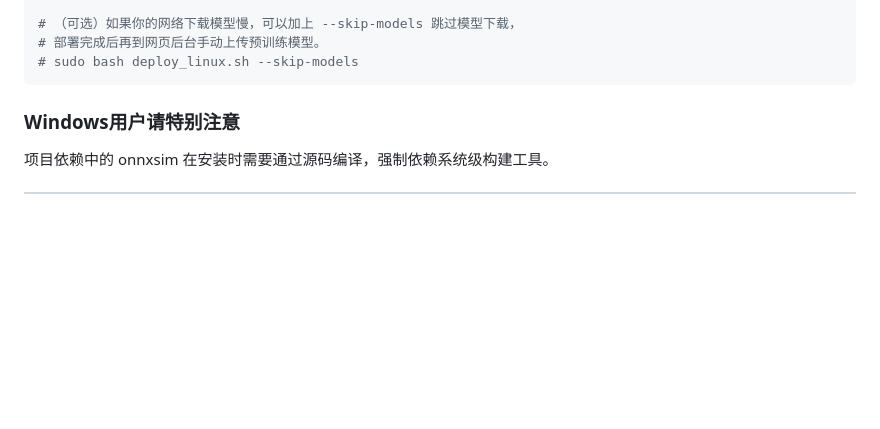
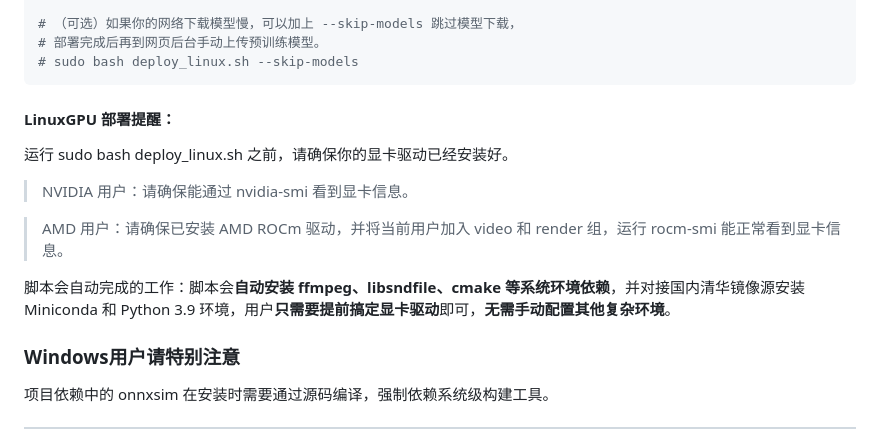
Before and after one commit to DianziNoDianZi/so-vits-svc-server, a Markdown page: README.md, the part around the change. GitHub-like rendering; blank space fills up the shorter version.

Commit message:
fixed: 给README.md里面添加了LinuxGPU的提醒

````diff
--- a/README.md
+++ b/README.md
@@ -45,7 +45,15 @@ sudo bash deploy_linux.sh
 # 部署完成后再到网页后台手动上传预训练模型。
 # sudo bash deploy_linux.sh --skip-models
 ```
+#### LinuxGPU 部署提醒：
 
+运行 sudo bash deploy_linux.sh 之前，请确保你的显卡驱动已经安装好。
+
+>NVIDIA 用户：请确保能通过 nvidia-smi 看到显卡信息。
+
+>AMD 用户：请确保已安装 AMD ROCm 驱动，并将当前用户加入 video 和 render 组，运行 rocm-smi 能正常看到显卡信息。
+
+脚本会自动完成的工作：脚本会**自动安装 ffmpeg、libsndfile、cmake 等系统环境依赖**，并对接国内清华镜像源安装 Miniconda 和 Python 3.9 环境，用户**只需要提前搞定显卡驱动**即可，**无需手动配置其他复杂环境**。
 
 ### Windows用户请特别注意
 项目依赖中的 onnxsim 在安装时需要通过源码编译，强制依赖系统级构建工具。
````
